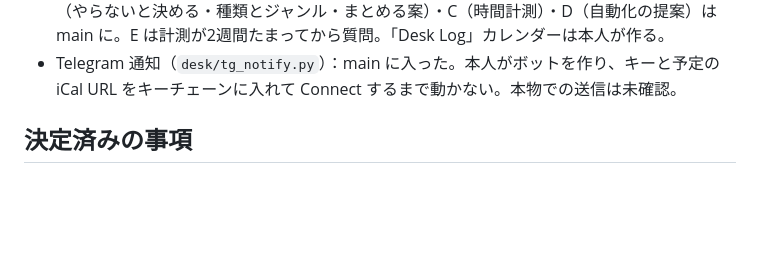
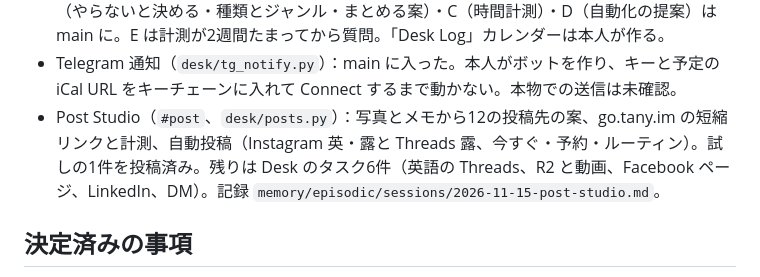
Before and after one commit to tatsuki32/tatsuki, a Markdown page: memory/STATE.md, the part around the change. Drawn GitHub-style; blank space fills up the shorter version.

Commit message:
STATEにPost Studioの今の状態と残りを書いた
Co-Authored-By: Claude Opus 5.5 <noreply@anthropic.com>

```diff
--- a/memory/STATE.md
+++ b/memory/STATE.md
@@ -25,6 +25,7 @@
 - アカウント一覧（`desk/accounts.py`、🔑 Accounts）：仮の版を実装。パスワードは持たない。鍵つきのパスワード欄は次の段階（要件定義から）。ポートフォリオは Cloudflare Pages に移した。 会社のサイトの計測（tany.im、`desk/site_sync.py`、「📈 Site」）：本番で動作。Search Console の数字は2〜3日後から。
 - やることを減らす・時間計測（要件定義 9pc5JCfnvLoB6FiU15RDwR）：B（返信の時間）・A＋F（やらないと決める・種類とジャンル・まとめる案）・C（時間計測）・D（自動化の提案）は main に。E は計測が2週間たまってから質問。「Desk Log」カレンダーは本人が作る。
 - Telegram 通知（`desk/tg_notify.py`）：main に入った。本人がボットを作り、キーと予定の iCal URL をキーチェーンに入れて Connect するまで動かない。本物での送信は未確認。
+- Post Studio（`#post`、`desk/posts.py`）：写真とメモから12の投稿先の案、go.tany.im の短縮リンクと計測、自動投稿（Instagram 英・露と Threads 露、今すぐ・予約・ルーティン）。試しの1件を投稿済み。残りは Desk のタスク6件（英語の Threads、R2 と動画、Facebook ページ、LinkedIn、DM）。記録 `memory/episodic/sessions/2026-11-15-post-studio.md`。
 ## 決定済みの事項
 - 作ったものは必ず main に入れる（どの Claude も。`.claude/rules/main-branch.md`）。Mac は main だけを取り込む。
 - デザインの本を読む作業はしない（2026-11-15、全作業）。UI は `.claude/rules/design-ui.md` と `design-nondesigner.md` のルールで作る。
```
